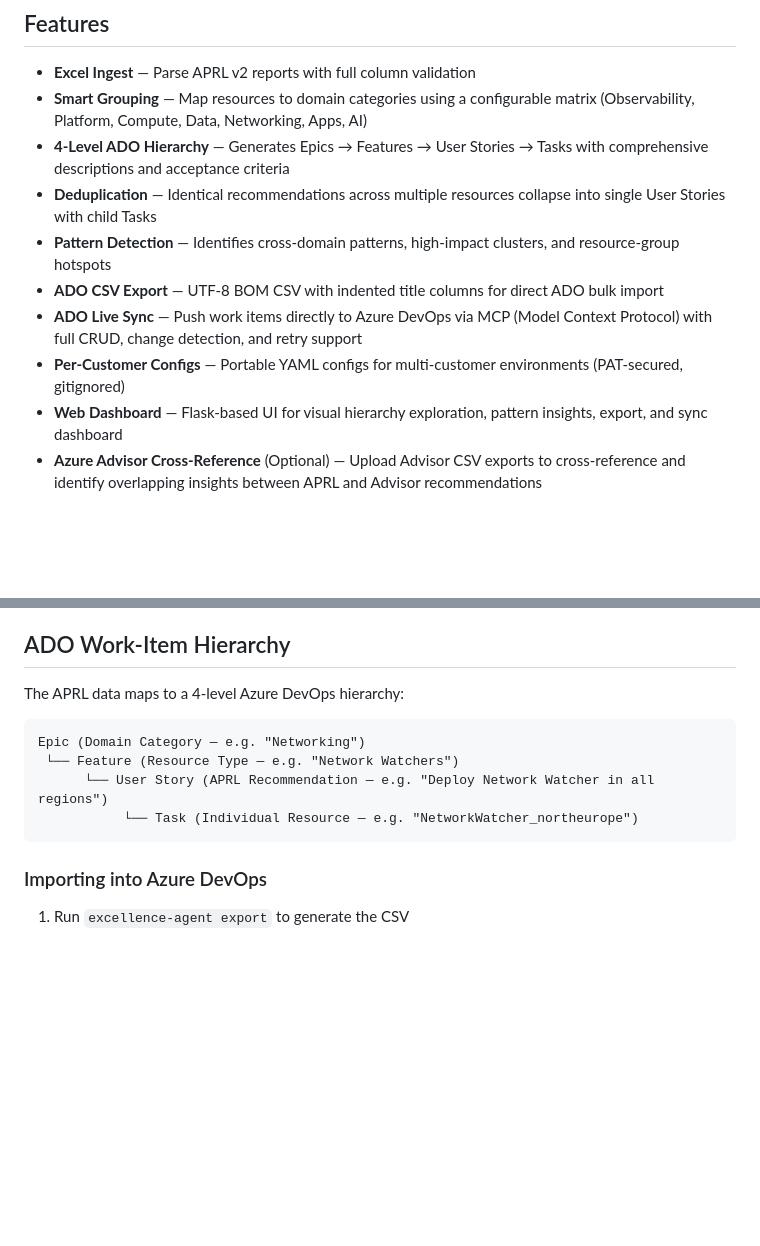
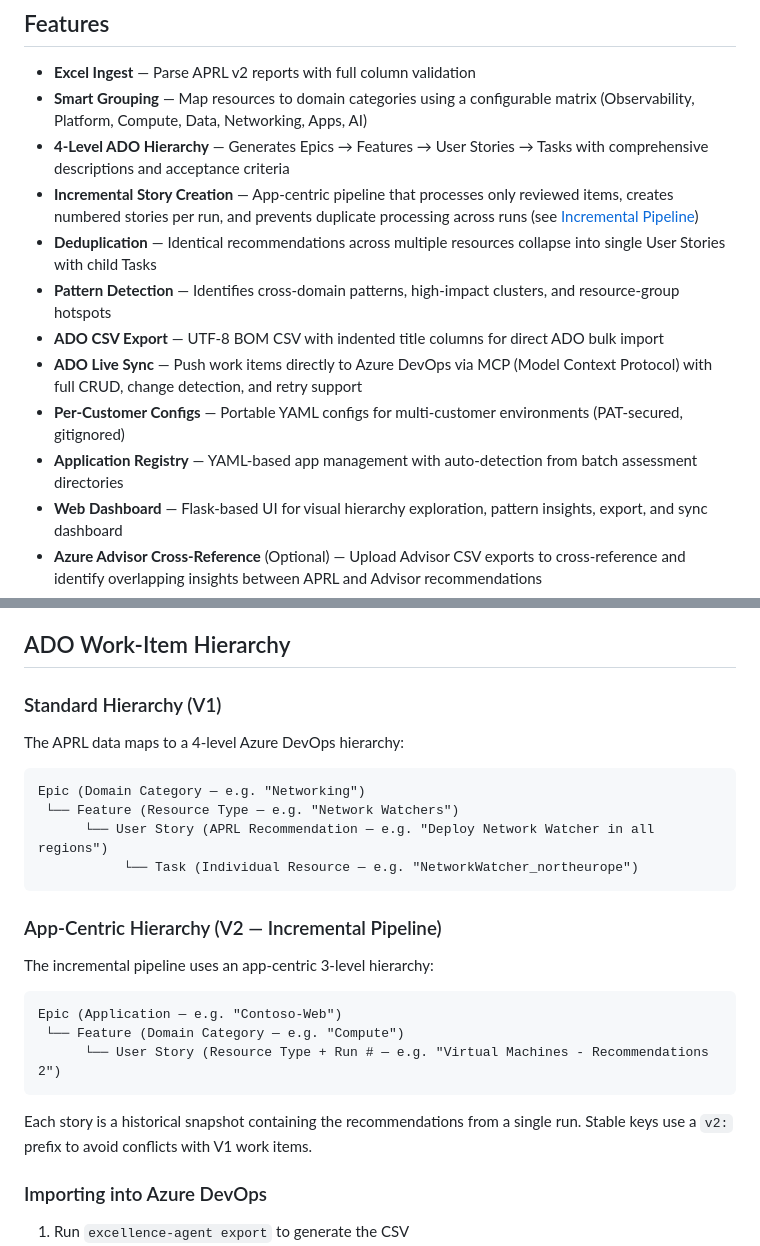
Before and after one commit to 31Nick/MSFT-ExcellenceAgent, a Markdown page: README.md, 2 parts joined by grey strips. Drawn GitHub-style; blank space fills up the shorter version.

````diff
--- a/README.md
+++ b/README.md
@@ -9,11 +9,13 @@ ExcellenceAgent ingests [Azure Proactive Resiliency Library (APRL) v2](https://a
 - **Excel Ingest** — Parse APRL v2 reports with full column validation
 - **Smart Grouping** — Map resources to domain categories using a configurable matrix (Observability, Platform, Compute, Data, Networking, Apps, AI)
 - **4-Level ADO Hierarchy** — Generates Epics → Features → User Stories → Tasks with comprehensive descriptions and acceptance criteria
+- **Incremental Story Creation** — App-centric pipeline that processes only reviewed items, creates numbered stories per run, and prevents duplicate processing across runs (see [Incremental Pipeline](#incremental-pipeline-flexible-story-creation))
 - **Deduplication** — Identical recommendations across multiple resources collapse into single User Stories with child Tasks
 - **Pattern Detection** — Identifies cross-domain patterns, high-impact clusters, and resource-group hotspots
 - **ADO CSV Export** — UTF-8 BOM CSV with indented title columns for direct ADO bulk import
 - **ADO Live Sync** — Push work items directly to Azure DevOps via MCP (Model Context Protocol) with full CRUD, change detection, and retry support
 - **Per-Customer Configs** — Portable YAML configs for multi-customer environments (PAT-secured, gitignored)
+- **Application Registry** — YAML-based app management with auto-detection from batch assessment directories
 - **Web Dashboard** — Flask-based UI for visual hierarchy exploration, pattern insights, export, and sync dashboard
 - **Azure Advisor Cross-Reference** (Optional) — Upload Advisor CSV exports to cross-reference and identify overlapping insights between APRL and Advisor recommendations
 - **LLM Enrichment** (Optional) — Azure OpenAI integration for enhanced acceptance criteria, remediation steps, and semantic clustering
@@ -241,6 +344,8 @@ Open `http://localhost:5000` in your browser. Upload an APRL Excel report to:
 
 ## ADO Work-Item Hierarchy
 
+### Standard Hierarchy (V1)
+
 The APRL data maps to a 4-level Azure DevOps hierarchy:
 
 ```
@@ -249,6 +354,18 @@ Epic (Domain Category — e.g. "Networking")
       └── User Story (APRL Recommendation — e.g. "Deploy Network Watcher in all regions")
            └── Task (Individual Resource — e.g. "NetworkWatcher_northeurope")
 ```
+
+### App-Centric Hierarchy (V2 — Incremental Pipeline)
+
+The incremental pipeline uses an app-centric 3-level hierarchy:
+
+```
+Epic (Application — e.g. "Contoso-Web")
+ └── Feature (Domain Category — e.g. "Compute")
+      └── User Story (Resource Type + Run # — e.g. "Virtual Machines - Recommendations 2")
+```
+
+Each story is a historical snapshot containing the recommendations from a single run. Stable keys use a `v2:` prefix to avoid conflicts with V1 work items.
 
 ### Importing into Azure DevOps
 
````
Also changed, not shown: other parts of README.md (+113 -5 lines).
